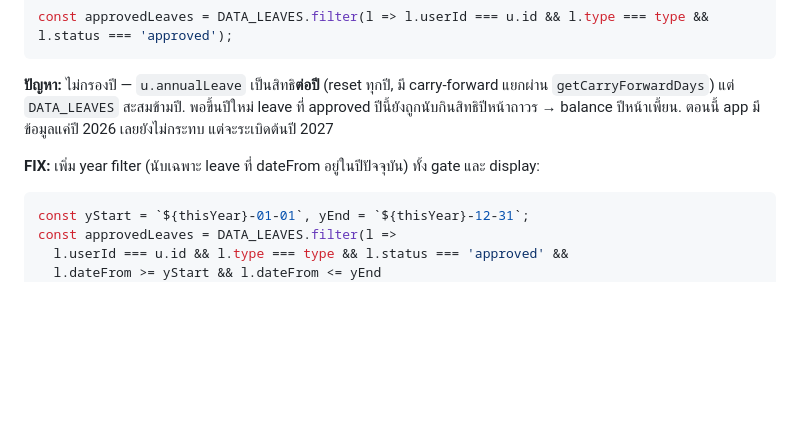
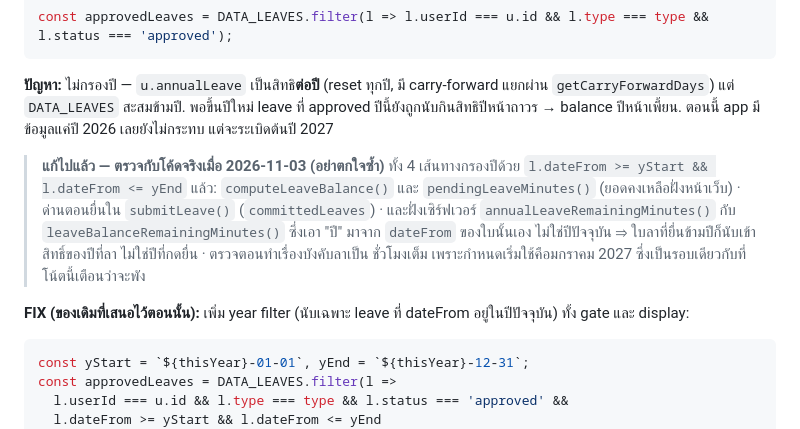
Before and after one commit to Cerl3el2us/Time_Attendance, a Markdown page: docs/design-history/LEAVE_SUBMISSION_REVIEW_FOR_SONNET.md, the part around the change. Drawn GitHub-style; blank space fills up the shorter version.

````diff
--- a/docs/design-history/LEAVE_SUBMISSION_REVIEW_FOR_SONNET.md
+++ b/docs/design-history/LEAVE_SUBMISSION_REVIEW_FOR_SONNET.md
@@ -123,7 +123,15 @@ const approvedLeaves = DATA_LEAVES.filter(l => l.userId === u.id && l.type === t
 
 **ปัญหา:** ไม่กรองปี — `u.annualLeave` เป็นสิทธิ**ต่อปี** (reset ทุกปี, มี carry-forward แยกผ่าน `getCarryForwardDays`) แต่ `DATA_LEAVES` สะสมข้ามปี. พอขึ้นปีใหม่ leave ที่ approved ปีนี้ยังถูกนับกินสิทธิปีหน้าถาวร → balance ปีหน้าเพี้ยน. ตอนนี้ app มีข้อมูลแค่ปี 2026 เลยยังไม่กระทบ แต่จะระเบิดต้นปี 2027
 
-**FIX:** เพิ่ม year filter (นับเฉพาะ leave ที่ dateFrom อยู่ในปีปัจจุบัน) ทั้ง gate และ display:
+> **แก้ไปแล้ว — ตรวจกับโค้ดจริงเมื่อ 2026-11-03 (อย่าตกใจซ้ำ)** ทั้ง 4 เส้นทางกรองปีด้วย
+> `l.dateFrom >= yStart && l.dateFrom <= yEnd` แล้ว: `computeLeaveBalance()` และ
+> `pendingLeaveMinutes()` (ยอดคงเหลือฝั่งหน้าเว็บ) · ด่านตอนยื่นใน `submitLeave()`
+> (`committedLeaves`) · และฝั่งเซิร์ฟเวอร์ `annualLeaveRemainingMinutes()` กับ
+> `leaveBalanceRemainingMinutes()` ซึ่งเอา "ปี" มาจาก `dateFrom` ของใบนั้นเอง ไม่ใช่ปีปัจจุบัน
+> ⇒ ใบลาที่ยื่นข้ามปีก็นับเข้าสิทธิ์ของปีที่ลา ไม่ใช่ปีที่กดยื่น · ตรวจตอนทำเรื่องบังคับลาเป็น
+> ชั่วโมงเต็ม เพราะกำหนดเริ่มใช้คือมกราคม 2027 ซึ่งเป็นรอบเดียวกับที่โน้ตนี้เตือนว่าจะพัง
+
+**FIX (ของเดิมที่เสนอไว้ตอนนั้น):** เพิ่ม year filter (นับเฉพาะ leave ที่ dateFrom อยู่ในปีปัจจุบัน) ทั้ง gate และ display:
 ```js
 const yStart = `${thisYear}-01-01`, yEnd = `${thisYear}-12-31`;
 const approvedLeaves = DATA_LEAVES.filter(l =>
````
Also changed, not shown: STATUS.md (+11 -0 lines).
